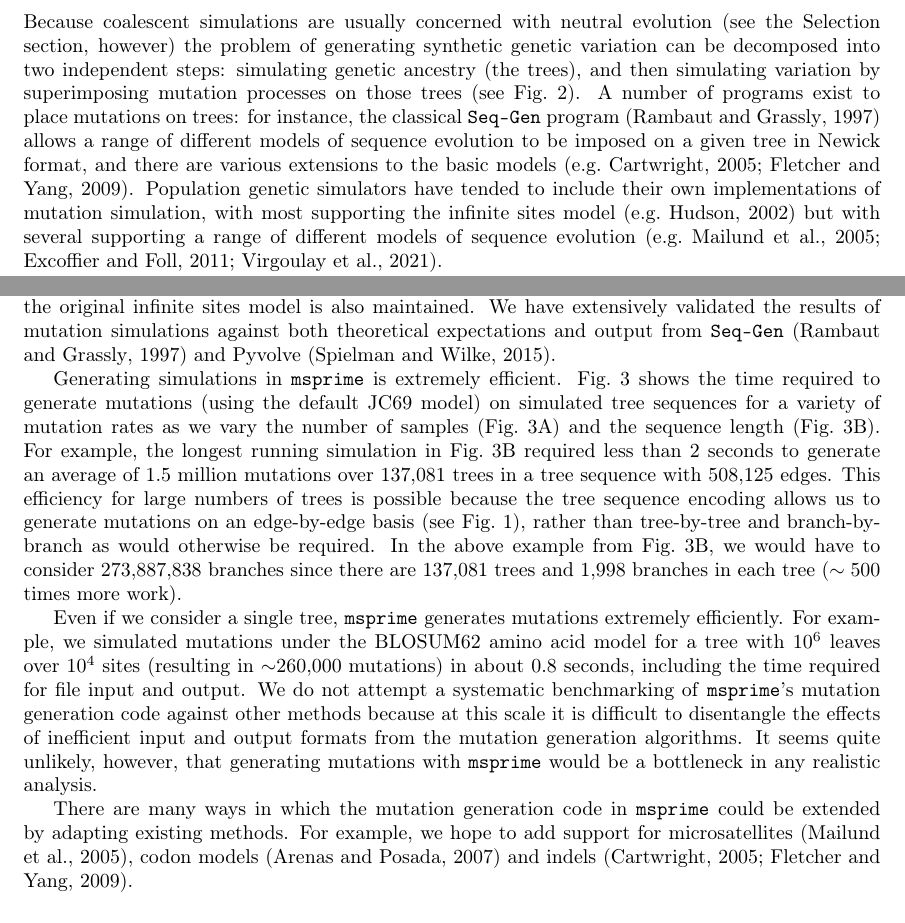
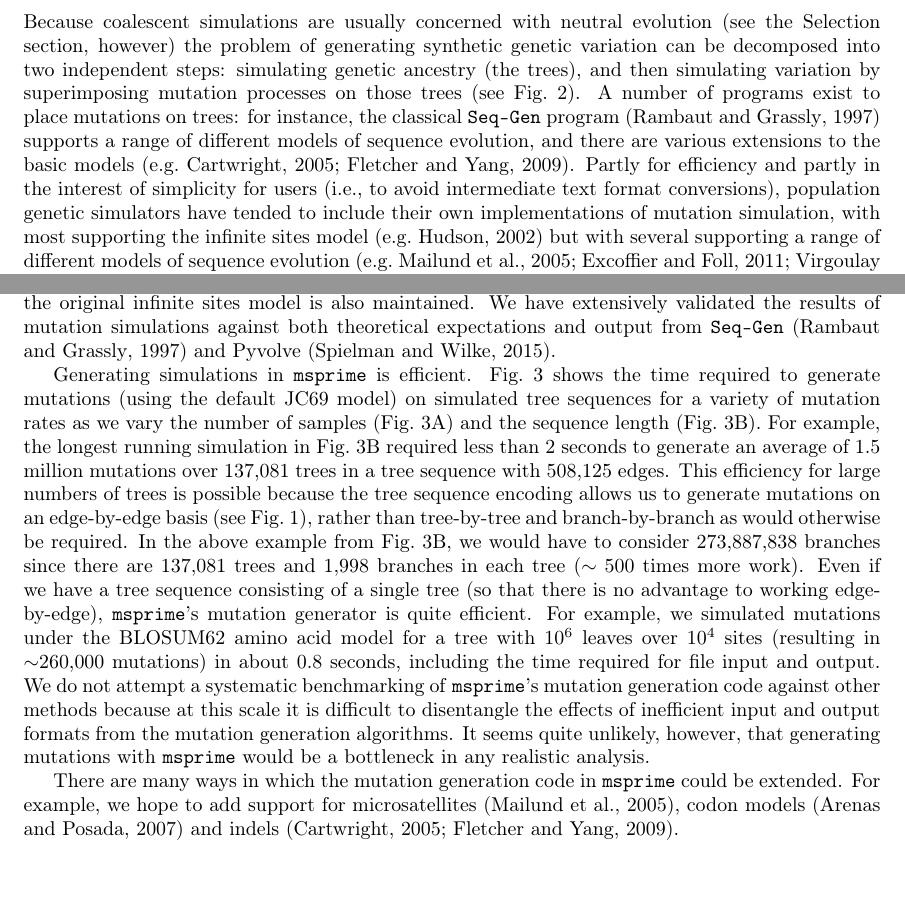
Before and after one commit to tskit-dev/msprime-1.0-paper, a LaTeX paper (paper.tex): two parts of pages 4 and 5 of 33, joined at a grey line, cut so that both start at the same text, the shorter picture padded with empty space. Compiled offline with pdfLaTeX.

Commit message:
Mutation stuff.

```diff
--- a/paper.tex
+++ b/paper.tex
@@ -327,14 +327,14 @@ two independent steps:
 simulating genetic ancestry (the trees), and then simulating
 variation by superimposing mutation processes on those trees
 (see Fig.~\ref{fig-mutated-trees}).
-A number of programs exist to place mutations on trees:
-for instance,
-the classical \texttt{Seq-Gen} program~\citep{rambaut1997seq}
-allows a range of different models of sequence evolution to be imposed on a given
-tree in Newick format, and there are various
-extensions to the basic
+A number of programs exist to place mutations on trees: for instance,
+the classical \SeqGen\ program~\citep{rambaut1997seq}
+supports a range of different models of sequence evolution,
+and there are various extensions to the basic
 models~\citep[e.g.][]{cartwright2005dna,fletcher2009indelible}.
-Population genetic simulators have tended to
+Partly for efficiency and partly in the interest of
+simplicity for users (i.e., to avoid intermediate text format conversions),
+population genetic simulators have tended to
 include their own implementations of mutation simulation, with
 most supporting the infinite sites
 model~\citep[e.g.][]{hudson2002generating}
@@ -419,7 +419,7 @@ number of samples (tree tips) from 10 to 100,000.
 length from 1 to 100 megabases.}
 \end{figure}
 
-Generating simulations in \msprime\ is extremely efficient.
+Generating simulations in \msprime\ is efficient.
 Fig.~\ref{fig-mutations-perf} shows the time required to generate
 mutations (using the default JC69 model) on
 simulated tree sequences for a variety of mutation
@@ -438,10 +438,10 @@ In the above example from Fig.~\ref{fig-mutations-perf}B,
 we would have to consider 273,887,838 branches
 since there are 137,081 trees and 1,998 branches in each
 tree ($\sim500$ times more work).
-
 % python3 evaluation/generate_mutations_perf_data.py benchmark-single-tree
-Even if we consider a single tree, \msprime\ generates mutations
-extremely efficiently.
+Even if we have a tree sequence consisting of a single tree
+(so that there is no advantage to working edge-by-edge),
+\msprime's mutation generator is quite efficient.
 For example, we simulated mutations under the BLOSUM62 amino
 acid model for a tree with $10^6$ leaves over $10^4$ sites (resulting
 in $\sim$260,000 mutations) in about $0.8$ seconds, including
@@ -455,8 +455,7 @@ that generating mutations with \msprime\ would be a bottleneck in any
 realistic analysis.
 
 There are many ways in which the mutation generation code
-in \msprime\ could be extended by adapting existing methods.
-For example, we hope to add support for
+in \msprime\ could be extended. For example, we hope to add support for
 microsatellites~\citep{mailund2005coasim},
 codon models~\citep{arenas2007recodon}
 and indels~\citep{cartwright2005dna,fletcher2009indelible}.
```
Also changed, not shown: paper.tex (2 more changed lines).
